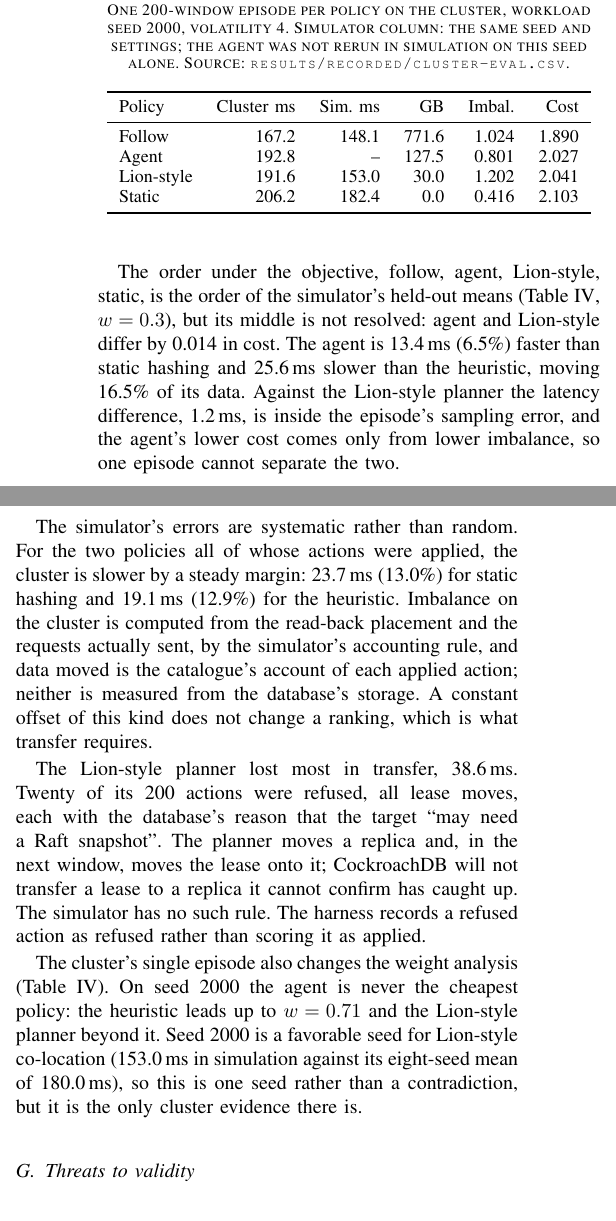
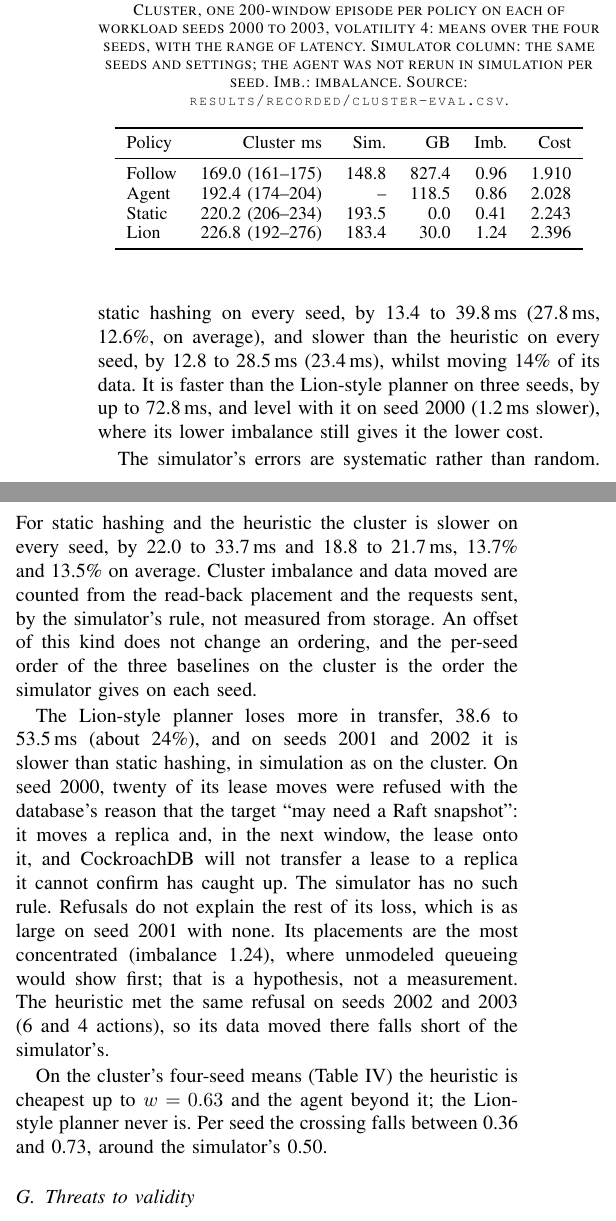
Before and after one commit to TinoTheGiant/COSC-6315-project, a LaTeX paper (paper/ccgrid.tex, which reads paper/sections/full/04-evaluation.tex): two parts of the columns of page 8 of 10, joined at a grey line, cut so that both start at the same text. Compiled offline with pdfLaTeX; a missing font is replaced by an installed copy or a similar font; a LaTeX package or settings file that is missing is left out.

Commit message:
Cluster evaluation on four workload seeds
Seeds 2001 to 2003 (Actions 43954753671, 43954879894, 43954980773) join
seed 2000. Follow is cheapest and the agent second on every seed; the agent
is 12.6% faster than static on average and moves 14% of follow's data.
Table V now reports four-seed means with ranges, the cluster rows of
Table IV use them (agent cheapest above w = 0.63), and Q5, the threats,
conclusion, introduction and abstract say so. Lion's larger transfer loss
is not explained by refusals alone; stated as a hypothesis. Paper rebuilt:
10 pages, no warnings.

Co-Authored-By: Claude Opus 5.5 <noreply@anthropic.com>
Claude-Session: https://claude.ai/code/session_01GMPDJhYxsPnvNKvXrZ3amR

```diff
--- a/paper/sections/full/04-evaluation.tex
+++ b/paper/sections/full/04-evaluation.tex
@@ -238,7 +238,7 @@ run.
 \begin{table}[t]
 \caption{Objective cost as the migration weight $w$ varies, with each
 policy's behavior fixed. Simulator: held-out seeds, mean of the four agents,
-imbalance omitted. Cluster: one episode per policy, full
+imbalance omitted. Cluster: mean over workload seeds 2000 to 2003, full
 Eq.~\eqref{eq:objective}. Lowest in each row in bold.}
 \label{tab:weight}
 \centering
@@ -275,62 +275,61 @@ passed the harness checks, with no suspect or divergent step.
 
 \begin{table}[t]
-\caption{One 200-window episode per policy on the cluster, workload seed
-2000, volatility 4. Simulator column: the same seed and settings; the agent
-was not rerun in simulation on this seed alone. Source:
+\caption{Cluster, one 200-window episode per policy on each of workload
+seeds 2000 to 2003, volatility 4: means over the four seeds, with the range
+of latency. Simulator column: the same seeds and settings; the agent was not
+rerun in simulation per seed. Imb.: imbalance. Source:
 \texttt{results/recorded/cluster-eval.csv}.}
 \label{tab:clustereval}
 \centering
 \small
 \begin{tabular}{lrrrrr}
 \toprule
-Policy & Cluster ms & Sim.\ ms & GB & Imbal. & Cost \\
+Policy & Cluster ms & Sim. & GB & Imb. & Cost \\
 \midrule
-Follow     & 167.2 & 148.1 & 771.6 & 1.024 & 1.890 \\
-Agent      & 192.8 &   --  & 127.5 & 0.801 & 2.027 \\
-Lion-style & 191.6 & 153.0 &  30.0 & 1.202 & 2.041 \\
-Static     & 206.2 & 182.4 &   0.0 & 0.416 & 2.103 \\
+Follow & 169.0 (161--175) & 148.8 & 827.4 & 0.96 & 1.910 \\
+Agent  & 192.4 (174--204) &   --  & 118.5 & 0.86 & 2.028 \\
+Static & 220.2 (206--234) & 193.5 &   0.0 & 0.41 & 2.243 \\
+Lion   & 226.8 (192--276) & 183.4 &  30.0 & 1.24 & 2.396 \\
 \bottomrule
 \end{tabular}
 \end{table}
 
-The order under the objective, follow, agent, Lion-style, static, is the
-order of the simulator's held-out means (Table~\ref{tab:weight}, $w=0.3$), but
-its middle is not resolved: agent and
-Lion-style differ by 0.014 in cost. The agent is 13.4\,ms (6.5\%) faster than static
-hashing and 25.6\,ms slower than the heuristic, moving 16.5\% of its data.
-Against the Lion-style planner the latency difference, 1.2\,ms, is inside
-the episode's sampling error, and the agent's lower cost comes only from lower
-imbalance, so one episode cannot separate the two.
+On every one of the four seeds the heuristic has the lowest cost and the
+agent the second lowest. The agent is faster than static hashing on every
+seed, by 13.4 to 39.8\,ms (27.8\,ms, 12.6\%, on average), and slower than the
+heuristic on every seed, by 12.8 to 28.5\,ms (23.4\,ms), whilst moving 14\%
+of its data. It is faster than the Lion-style planner on three seeds, by up
+to 72.8\,ms, and level with it on seed 2000 (1.2\,ms slower), where its lower
+imbalance still gives it the lower cost.
 
-The simulator's errors are systematic rather than random. For the two
-policies all of whose actions were applied, the cluster is slower by a
-steady margin: 23.7\,ms (13.0\%) for static hashing and 19.1\,ms (12.9\%)
-for the heuristic. Imbalance on the cluster is computed from the read-back
-placement and the requests actually sent, by the simulator's accounting rule,
-and data moved is the catalogue's account of each applied action; neither is
-measured from the database's storage. A constant
-offset of this kind does not change a ranking, which is what transfer
-requires.
+The simulator's errors are systematic rather than random. For static hashing
+and the heuristic the cluster is slower on every seed, by 22.0 to 33.7\,ms
+and 18.8 to 21.7\,ms, 13.7\% and 13.5\% on average. Cluster imbalance and data moved
+are counted from the read-back placement and the requests sent, by the
+simulator's rule, not measured from storage. An
+offset of this kind does not change an ordering, and the per-seed order of
+the three baselines on the cluster is the order the simulator gives on each
+seed.
 
-The Lion-style planner lost most in transfer, 38.6\,ms. Twenty of its 200
-actions were refused, all lease moves, each with the database's reason that
-the target ``may need a Raft snapshot''. The planner moves a replica and,
-in the next window, moves the lease onto it; CockroachDB will not transfer a
-lease to a replica it cannot confirm has caught up. The simulator has no such
-rule. The harness records a refused action as refused rather than scoring it
-as applied.
+The Lion-style planner loses more in transfer, 38.6 to 53.5\,ms (about 24\%),
+and on seeds 2001 and 2002 it is slower than static hashing, in simulation as
+on the cluster. On seed 2000, twenty of its lease moves were refused with the
+database's reason that the target ``may need a Raft snapshot'': it moves a
+replica and, in the next window, the lease onto it, and CockroachDB will not
+transfer a lease to a replica it cannot confirm has caught up. The simulator
+has no such rule. Refusals do not explain the rest of its loss, which is as
+large on seed 2001 with none. Its placements are the most concentrated
+(imbalance 1.24), where unmodeled queueing would show first; that is a
+hypothesis, not a measurement. The heuristic met the same refusal on seeds 2002 and 2003 (6
+and 4 actions), so its data moved there falls short of the simulator's.
 
-The cluster's single episode also changes the weight analysis
-(Table~\ref{tab:weight}). On seed 2000 the agent is never the cheapest
-policy: the heuristic leads up to $w=0.71$ and the Lion-style planner beyond
-it. Seed 2000 is a favorable seed for Lion-style co-location (153.0\,ms in
-simulation against its eight-seed mean of 180.0\,ms), so this is one seed
-rather than a contradiction, but it is the only cluster evidence there is.
+On the cluster's four-seed means (Table~\ref{tab:weight}) the heuristic is
+cheapest up to $w=0.63$ and the agent beyond it; the Lion-style planner never
+is. Per seed the crossing falls between 0.36 and 0.73, around the simulator's
+0.50.
 
 % ---------------------------------------------------------------------
 \subsection{Threats to validity}
 
 The simulator's cost model is analytic, and the cluster runs on one host with
 \texttt{netem} latency and no injected jitter or loss. Q1 and Q5 establish that placement
-matters on hardware and that the simulator orders the strongest and weakest
-policies as the cluster does on one seed; they do not establish that its magnitudes are right, and
@@ -338 +340,3 @@ it is about 13\% optimistic where it can be compared.
 
+The cluster results rest on four workload seeds and one learner seed, one
+episode each, which supports a consistent ordering but not an interval.
```
Also changed, not shown: docs/results-log.md (+32 -0 lines), paper/ccgrid-abstract.md (+4 -4 lines), paper/ccgrid.tex (+3 -3 lines), paper/sections/full/01-introduction.tex (+2 -2 lines), paper/sections/full/05-conclusion.tex (+9 -12 lines), results/recorded/cluster-eval.csv (+23 -8 lines), paper/ccgrid.pdf, paper/sections/full/04-evaluation.tex (31 more changed lines).
